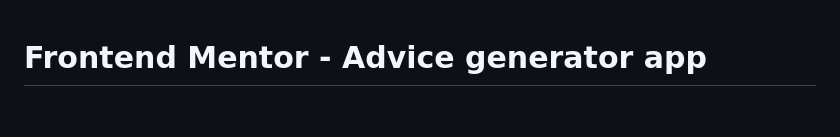
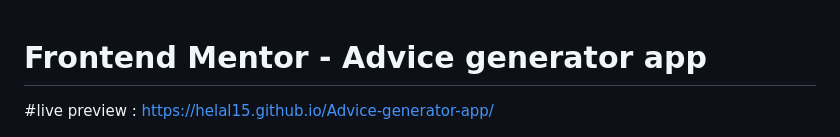
Before and after one commit to HELAL15/Advice-generator-app, a Markdown page: README.md, the part around the change printed below. Rendered like a GitHub page; blank space fills up the shorter version.

```diff
--- a/README.md
+++ b/README.md
@@ -1,3 +1,5 @@
 # Frontend Mentor - Advice generator app
 
+#live preview : https://helal15.github.io/Advice-generator-app/
+
 ![Design preview for the Advice generator app coding challenge](./design/desktop-preview.jpg)
```
Also changed, not shown: other parts of README.md (+1 -0 lines).
